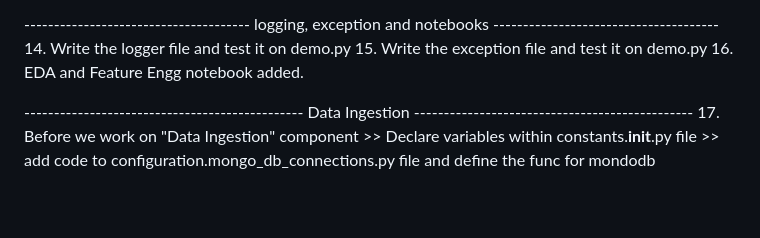
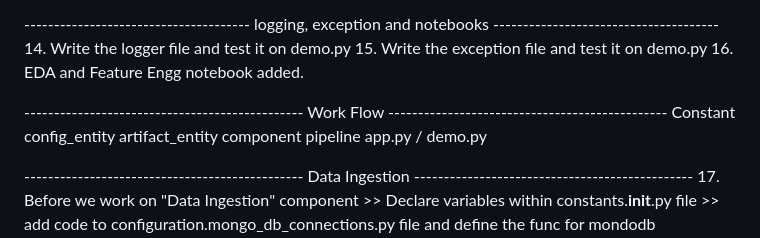
Before and after one commit to dhavalantala/Vehicle-Insurance, a Markdown page: projectflow.md, the part around the change. Drawn GitHub-style; blank space fills up the shorter version.

Commit message:
I have updated the projectflow file

```diff
--- a/projectflow.md
+++ b/projectflow.md
@@ -25,6 +25,14 @@
 14. Write the logger file and test it on demo.py
 15. Write the exception file and test it on demo.py
 16. EDA and Feature Engg notebook added.
+
+----------------------------------------------- Work Flow -----------------------------------------------
+Constant
+config_entity
+artifact_entity
+component
+pipeline
+app.py / demo.py
 
 ----------------------------------------------- Data Ingestion -----------------------------------------------
 17. Before we work on "Data Ingestion" component >> Declare variables within constants.__init__.py file >>
```
